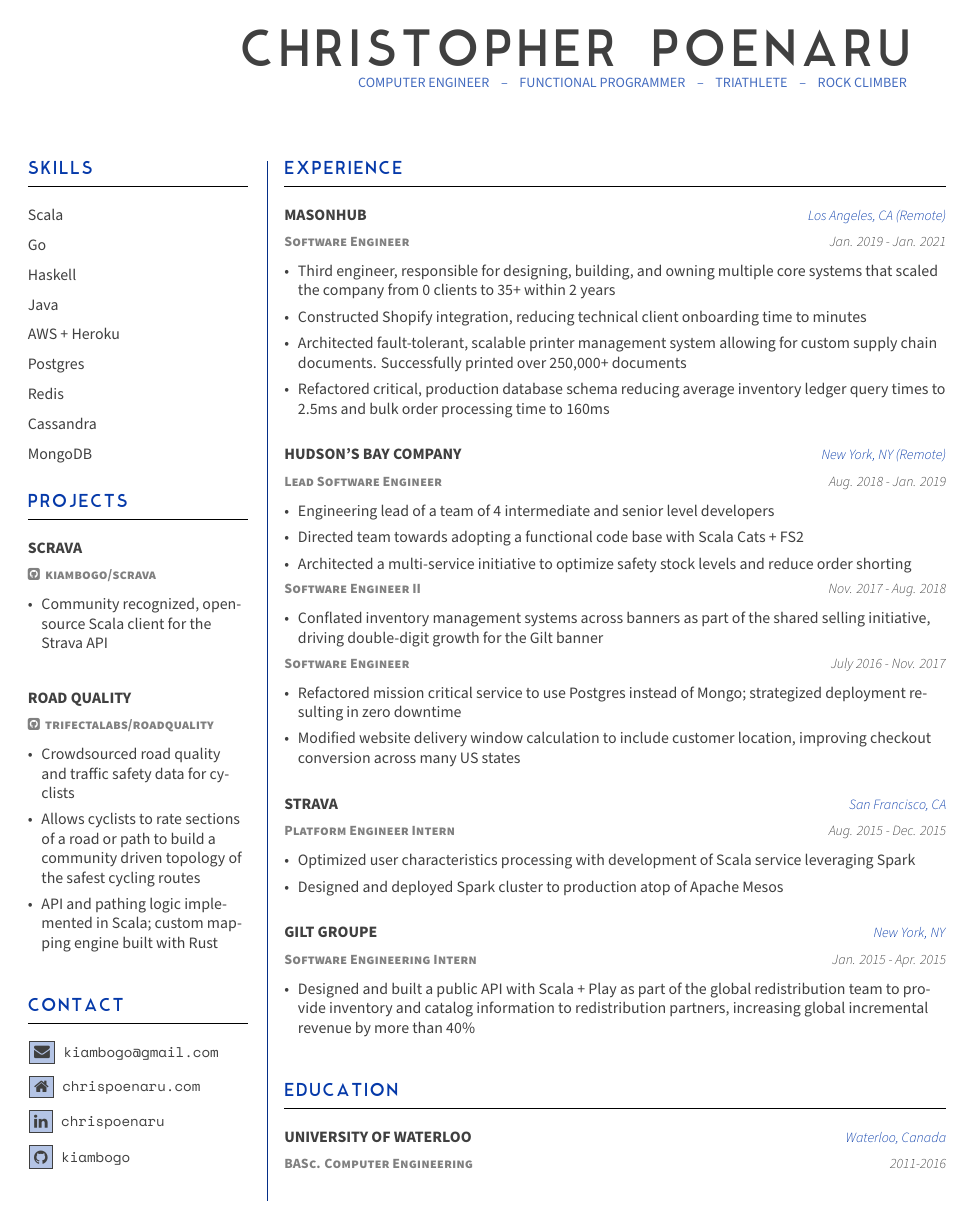
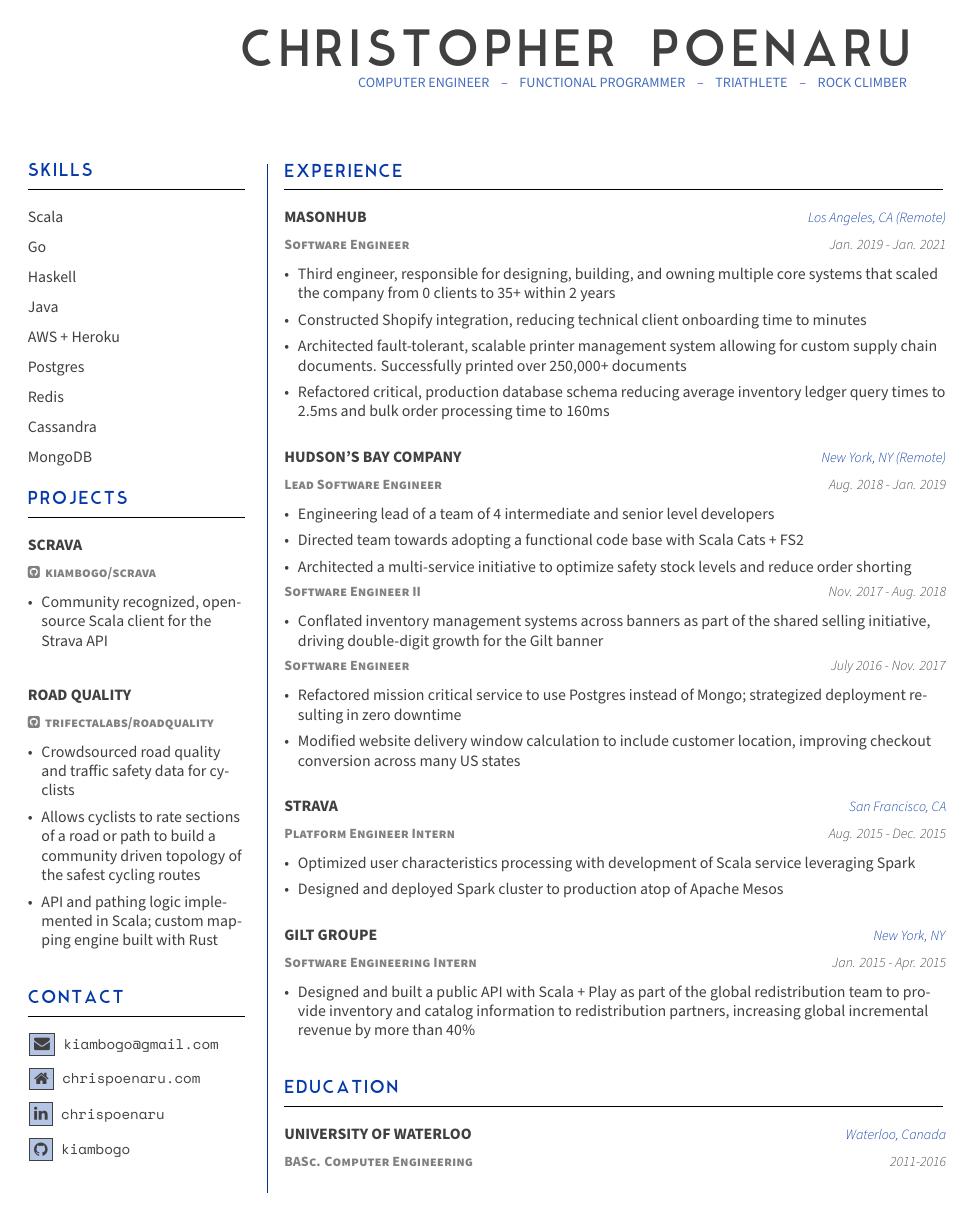
Before and after one commit to kiambogo/cv, a LaTeX CV (2021/cv.tex, which reads 2021/cv.cls): the whole page. The pictures show the PDF file 2021/cv.pdf that the author committed with the source.

Commit message:
additional refactoring into class

```diff
--- a/2021/cv.cls
+++ b/2021/cv.cls
@@ -60,13 +60,6 @@
 \newcommand*{\experience}[1]{\def\cvExperience{#1}}
 \newcommand*{\education}[1]{\def\cvEducation{#1}}
 
-
-\renewcommand*{\section}[2][L]{
-  \ifthenelse{\equal{#1}{L}}{\RaggedLeft}{\RaggedRight}
-  \sectionTitleStyle{#2}
-  \vspace{-5pt}\\{\hrulefill}\vspace{10pt}\\
-}
-
 \newcommand*{\headerNameStyle}[1]{{\color{darkgray}\fontsize{28pt}{1em}\MakeUppercase{\nameFont{#1}}}}
 \newcommand*{\taglineStyle}[1]{{\color{\myThemeColor!75}\fontsize{8pt}{1em}\MakeUppercase{\bodyfont{#1}}}}
 \newcommand*{\sectionTitleStyle}[1]{{\color{\myThemeColor}\fontsize{10pt}{1em}\MakeUppercase{\sectionTitleFont{#1}}}}
@@ -78,10 +71,26 @@
 \newcommand*{\bodyStyle}[1]{{\small\color{darkgray}{#1}}}
 
 
+% a section within the cv (skills/education/experience/etc)
+% args:
+% #1: section title [skills]
+% #2: section content
 \newcommand*{\mkSection}[2]{
-  \section[R]{#1}\vspace{-3pt}{#2}\vspace{10pt}
+  \RaggedRight{
+    \sectionTitleStyle{#1}
+    \vspace{-5pt}\\
+    {\hrulefill}
+    \vspace{7pt}\\
+    {#2}
+    \vspace{7pt}
+  }
 }
 
+% an entry within the contact section
+% args:
+% #1: URL to hyperlink to
+% #2: value to display
+% #3: icon (font awesome) to include
 \newcommand*{\contactItem}[3]{
   \hspace{-11pt}
   \contactStyle{
@@ -135,9 +147,11 @@
         \taglineStyle{\myTagline}
       }
     \end{minipage}
-    \vspace{1cm}
+    \vspace{30pt}
 }
 
+% mkBody constructs the body of the cv
+% this includes the left side, split, and right side
 \newcommand{\mkBody}{
   \newcommand{\mkLeft}{
     \begin{minipage}[t]{0.25\linewidth}
```
Also changed, not shown: 2021/cv.tex (+1 -0 lines), 2021/cv.pdf, 2021/cv.cls (3 more changed lines).
